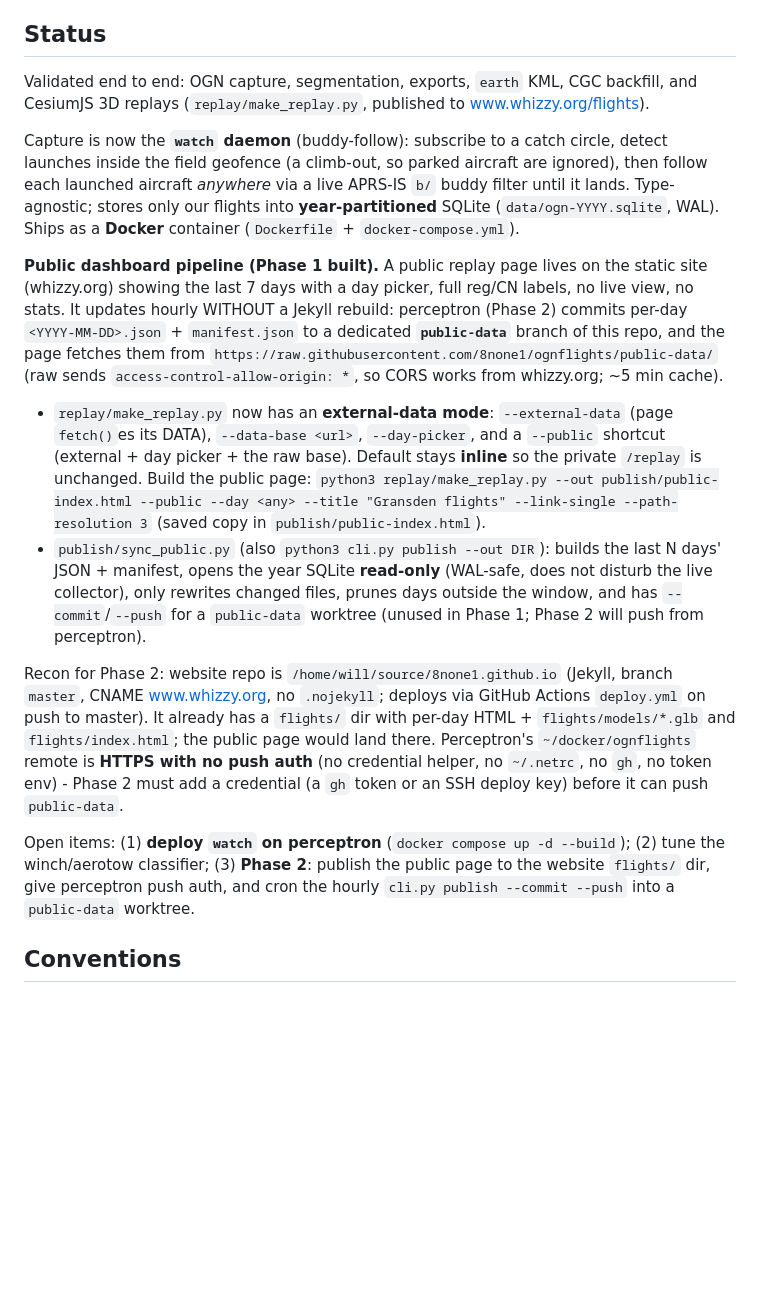
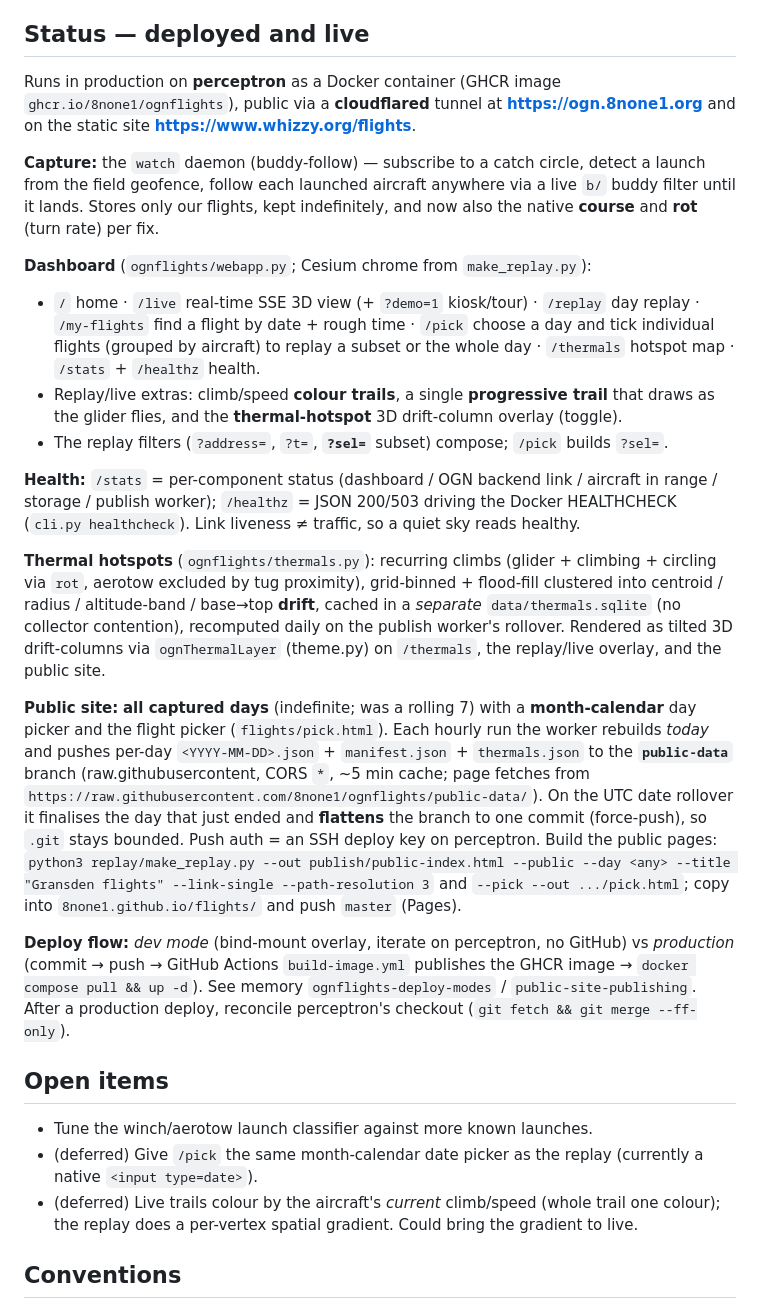
Before and after one commit to 8none1/ognflights, a Markdown page: CLAUDE.md, the part around one of its changes. Drawn GitHub-style; blank space fills up the shorter version.

```diff
--- a/CLAUDE.md
+++ b/CLAUDE.md
@@ -46,49 +51,55 @@ FLARM/ADS-B on aircraft  ->  OGN ground receivers (APRS-IS)  ->  collector -> SQ
 - OGN altitude = GPS alt vs WGS84 geoid; CGC backfill = baro ft ASL. Both fine for
   the ground-threshold segmentation.
 
-## Status
+## Status — deployed and live
 
-Validated end to end: OGN capture, segmentation, exports, `earth` KML, CGC backfill,
-and CesiumJS 3D replays (`replay/make_replay.py`, published to www.whizzy.org/flights).
+Runs in production on **perceptron** as a Docker container (GHCR image
+`ghcr.io/8none1/ognflights`), public via a **cloudflared** tunnel at
+**https://ogn.8none1.org** and on the static site **https://www.whizzy.org/flights**.
 
-Capture is now the **`watch` daemon** (buddy-follow): subscribe to a catch circle,
-detect launches inside the field geofence (a climb-out, so parked aircraft are
-ignored), then follow each launched aircraft *anywhere* via a live APRS-IS `b/`
-buddy filter until it lands. Type-agnostic; stores only our flights into
-**year-partitioned** SQLite (`data/ogn-YYYY.sqlite`, WAL). Ships as a **Docker**
-container (`Dockerfile` + `docker-compose.yml`).
+**Capture:** the `watch` daemon (buddy-follow) — subscribe to a catch circle, detect a
+launch from the field geofence, follow each launched aircraft anywhere via a live `b/`
+buddy filter until it lands. Stores only our flights, kept indefinitely, and now also the
+native **course** and **rot** (turn rate) per fix.
 
-**Public dashboard pipeline (Phase 1 built).** A public replay page lives on the
-static site (whizzy.org) showing the last 7 days with a day picker, full reg/CN
-labels, no live view, no stats. It updates hourly WITHOUT a Jekyll rebuild:
-perceptron (Phase 2) commits per-day `<YYYY-MM-DD>.json` + `manifest.json` to a
-dedicated **`public-data`** branch of this repo, and the page fetches them from
-`https://raw.githubusercontent.com/8none1/ognflights/public-data/` (raw sends
-`access-control-allow-origin: *`, so CORS works from whizzy.org; ~5 min cache).
+**Dashboard** (`ognflights/webapp.py`; Cesium chrome from `make_replay.py`):
+- `/` home · `/live` real-time SSE 3D view (+ `?demo=1` kiosk/tour) · `/replay` day replay
+  · `/my-flights` find a flight by date + rough time · `/pick` choose a day and tick
+  individual flights (grouped by aircraft) to replay a subset or the whole day · `/thermals`
+  hotspot map · `/stats` + `/healthz` health.
+- Replay/live extras: climb/speed **colour trails**, a single **progressive trail** that
+  draws as the glider flies, and the **thermal-hotspot** 3D drift-column overlay (toggle).
+- The replay filters (`?address=`, `?t=`, **`?sel=`** subset) compose; `/pick` builds `?sel=`.
 
-- `replay/make_replay.py` now has an **external-data mode**: `--external-data`
-  (page `fetch()`es its DATA), `--data-base <url>`, `--day-picker`, and a `--public`
-  shortcut (external + day picker + the raw base). Default stays **inline** so the
-  private `/replay` is unchanged. Build the public page:
-  `python3 replay/make_replay.py --out publish/public-index.html --public --day <any> --title "Gransden flights" --link-single --path-resolution 3` (saved copy in `publish/public-index.html`).
-- `publish/sync_public.py` (also `python3 cli.py publish --out DIR`): builds the
-  last N days' JSON + manifest, opens the year SQLite **read-only** (WAL-safe, does
-  not disturb the live collector), only rewrites changed files, prunes days outside
-  the window, and has `--commit`/`--push` for a `public-data` worktree (unused in
-  Phase 1; Phase 2 will push from perceptron).
+**Health:** `/stats` = per-component status (dashboard / OGN backend link / aircraft in
+range / storage / publish worker); `/healthz` = JSON 200/503 driving the Docker HEALTHCHECK
+(`cli.py healthcheck`). Link liveness ≠ traffic, so a quiet sky reads healthy.
 
-Recon for Phase 2: website repo is `/home/will/source/8none1.github.io` (Jekyll,
-branch `master`, CNAME www.whizzy.org, no `.nojekyll`; deploys via GitHub Actions
-`deploy.yml` on push to master). It already has a `flights/` dir with per-day HTML +
-`flights/models/*.glb` and `flights/index.html`; the public page would land there.
-Perceptron's `~/docker/ognflights` remote is **HTTPS with no push auth** (no
-credential helper, no `~/.netrc`, no `gh`, no token env) - Phase 2 must add a
-credential (a `gh` token or an SSH deploy key) before it can push `public-data`.
+**Thermal hotspots** (`ognflights/thermals.py`): recurring climbs (glider + climbing +
+circling via `rot`, aerotow excluded by tug proximity), grid-binned + flood-fill clustered
+into centroid / radius / altitude-band / base→top **drift**, cached in a *separate*
+`data/thermals.sqlite` (no collector contention), recomputed daily on the publish worker's
+rollover. Rendered as tilted 3D drift-columns via `ognThermalLayer` (theme.py) on `/thermals`,
+the replay/live overlay, and the public site.
 
-Open items: (1) **deploy `watch` on perceptron** (`docker compose up -d --build`);
-(2) tune the winch/aerotow classifier; (3) **Phase 2**: publish the public page to
-the website `flights/` dir, give perceptron push auth, and cron the hourly
-`cli.py publish --commit --push` into a `public-data` worktree.
+**Public site:** **all captured days** (indefinite; was a rolling 7) with a **month-calendar**
+day picker and the flight picker (`flights/pick.html`). Each hourly run the worker rebuilds
+*today* and pushes per-day `<YYYY-MM-DD>.json` + `manifest.json` + `thermals.json` to the
+**`public-data`** branch (raw.githubusercontent, CORS `*`, ~5 min cache; page fetches from
+`https://raw.githubusercontent.com/8none1/ognflights/public-data/`). On the UTC date rollover
+it finalises the day that just ended and **flattens** the branch to one commit (force-push),
+so `.git` stays bounded. Push auth = an SSH deploy key on perceptron. Build the public pages:
+`python3 replay/make_replay.py --out publish/public-index.html --public --day <any> --title "Gransden flights" --link-single --path-resolution 3` and `--pick --out .../pick.html`; copy into `8none1.github.io/flights/` and push `master` (Pages).
+
+**Deploy flow:** *dev mode* (bind-mount overlay, iterate on perceptron, no GitHub) vs
+*production* (commit → push → GitHub Actions `build-image.yml` publishes the GHCR image →
+`docker compose pull && up -d`). See memory `ognflights-deploy-modes` / `public-site-publishing`.
+After a production deploy, reconcile perceptron's checkout (`git fetch && git merge --ff-only`).
+
+## Open items
+- Tune the winch/aerotow launch classifier against more known launches.
+- (deferred) Give `/pick` the same month-calendar date picker as the replay (currently a native `<input type=date>`).
+- (deferred) Live trails colour by the aircraft's *current* climb/speed (whole trail one colour); the replay does a per-vertex spatial gradient. Could bring the gradient to live.
 
 ## Conventions
 
```
Also changed, not shown: other parts of CLAUDE.md (+12 -7 lines), README.md (+61 -40 lines).
